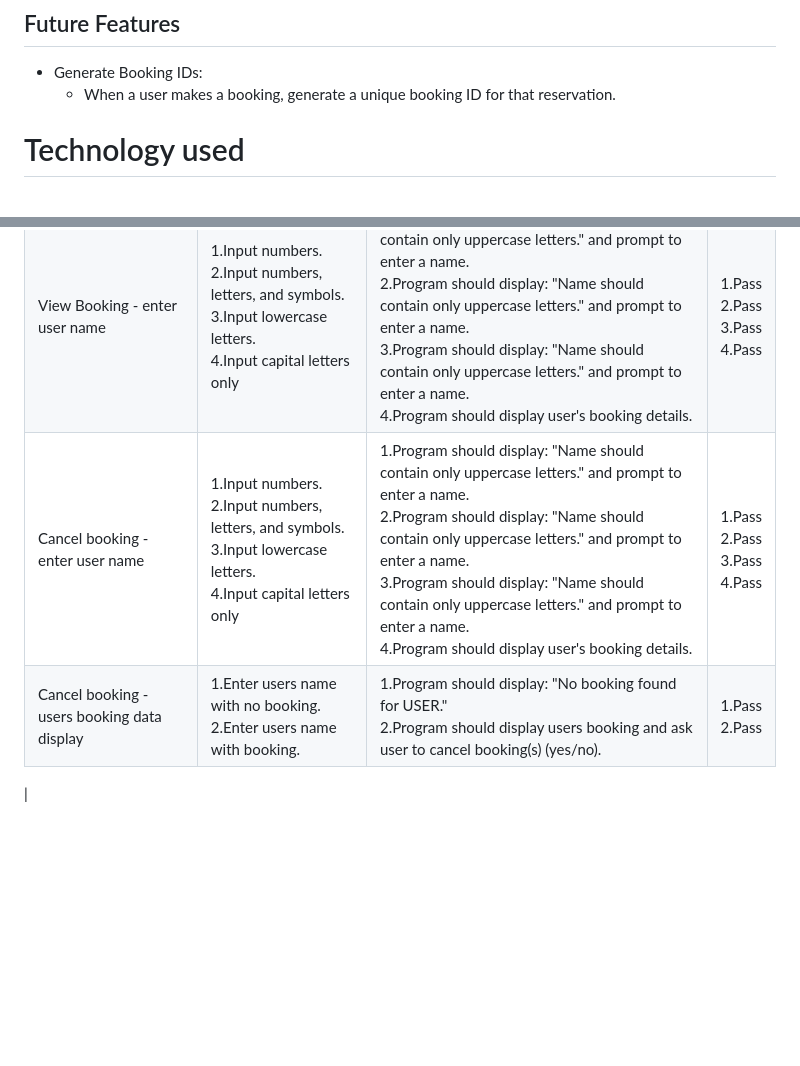
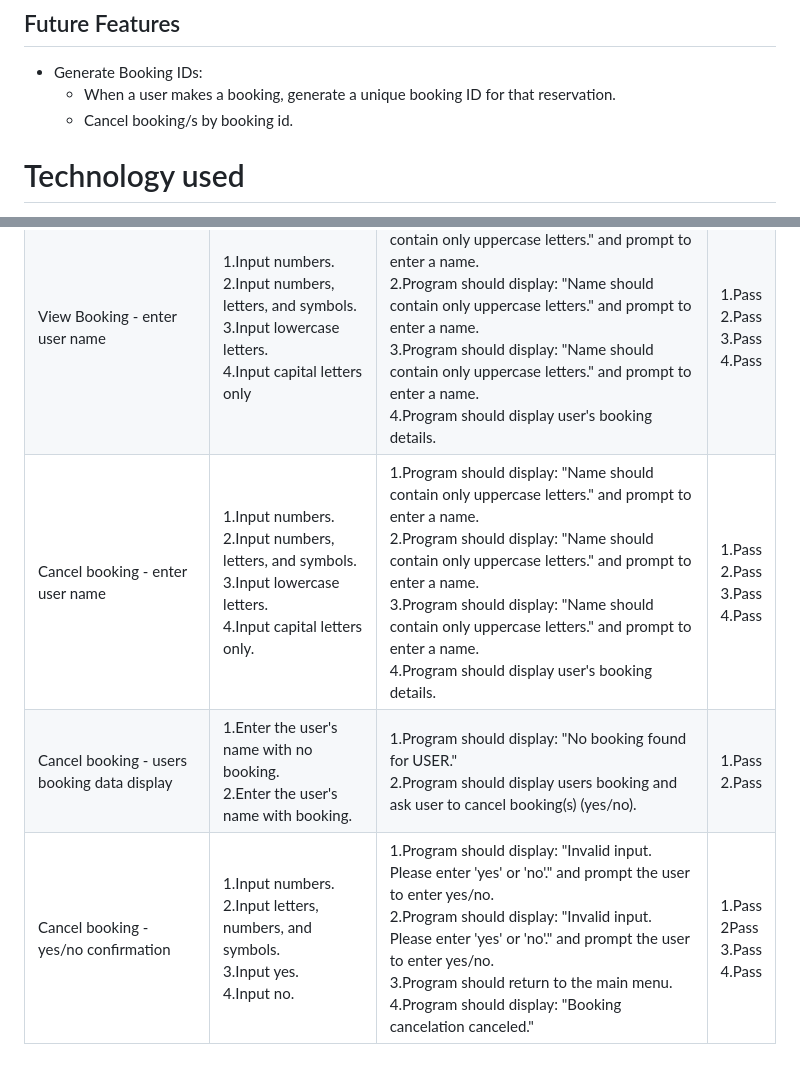
Before and after one commit to SanitaB17/Game, a Markdown page: README.md, 2 parts joined by grey strips. GitHub-like rendering; blank space fills up the shorter version.

Commit message:
readme.md add functional testing

```diff
--- a/README.md
+++ b/README.md
@@ -112,6 +112,7 @@ During planning, I created a flowchart of how I wanted program to work and inter
 
 - Generate Booking IDs:
   - When a user makes a booking, generate a unique booking ID for that reservation.
+  - Cancel booking/s by booking id.
 
 # Technology used
 
@@ -150,6 +151,6 @@ During planning, I created a flowchart of how I wanted program to work and inter
 |Rent Car - selecting car model|1.Input letters.<br>2.Input letters, numbers, and symbols.<br>3.Input the letters '1', '2', and '3'.<br>4.Input numbers greater than '3'.|1.Program should display: "Invalid choice. Please select a valid number." and prompt to select a car model.<br>2.Program should display: "Invalid choice. Please select a valid number." and prompt to select a car model.<br>3.Program should prompt to enter the user's name.<br>4.Program should display: "Invalid choice. Please select a valid number." and prompt to select a car model.|1.Pass<br>2.Pass<br>3.Pass<br>4.Pass|
 |Rent Car - enter user name|1.Input numbers.<br>2.Input numbers, letters, and symbols.<br>3.Input letters only.|1.Program should display: "Name should contain only letters." and prompt to enter a name.<br>2.Program should display: "Name should contain only letters." and prompt to enter a name.<br>3.Program should display the booking details.|1.Pass<br>2.Pass<br>3.Pass|
 |View Booking - enter user name|1.Input numbers.<br>2.Input numbers, letters, and symbols.<br>3.Input lowercase letters.<br>4.Input capital letters only|1.Program should display: "Name should contain only uppercase letters." and prompt to enter a name.<br>2.Program should display: "Name should contain only uppercase letters." and prompt to enter a name.<br>3.Program should display: "Name should contain only uppercase letters." and prompt to enter a name.<br>4.Program should display user's booking details.|1.Pass<br>2.Pass<br>3.Pass<br>4.Pass|
-|Cancel booking - enter user name|1.Input numbers.<br>2.Input numbers, letters, and symbols.<br>3.Input lowercase letters.<br>4.Input capital letters only|1.Program should display: "Name should contain only uppercase letters." and prompt to enter a name.<br>2.Program should display: "Name should contain only uppercase letters." and prompt to enter a name.<br>3.Program should display: "Name should contain only uppercase letters." and prompt to enter a name.<br>4.Program should display user's booking details.|1.Pass<br>2.Pass<br>3.Pass<br>4.Pass|
-|Cancel booking - users booking data display|1.Enter users name with no booking.<br>2.Enter users name with booking.|1.Program should display: "No booking found for USER."<br>2.Program should display users booking and ask user to cancel booking(s) (yes/no).|1.Pass<br>2.Pass|
-|
+|Cancel booking - enter user name|1.Input numbers.<br>2.Input numbers, letters, and symbols.<br>3.Input lowercase letters.<br>4.Input capital letters only.|1.Program should display: "Name should contain only uppercase letters." and prompt to enter a name.<br>2.Program should display: "Name should contain only uppercase letters." and prompt to enter a name.<br>3.Program should display: "Name should contain only uppercase letters." and prompt to enter a name.<br>4.Program should display user's booking details.|1.Pass<br>2.Pass<br>3.Pass<br>4.Pass|
+|Cancel booking - users booking data display|1.Enter the user's name with no booking.<br>2.Enter the user's name with booking.|1.Program should display: "No booking found for USER."<br>2.Program should display users booking and ask user to cancel booking(s) (yes/no).|1.Pass<br>2.Pass|
+|Cancel booking - yes/no confirmation|1.Input numbers.<br>2.Input letters, numbers, and symbols.<br>3.Input yes.<br>4.Input no.|1.Program should display: "Invalid input. Please enter 'yes' or 'no'." and prompt the user to enter yes/no.<br>2.Program should display: "Invalid input. Please enter 'yes' or 'no'." and prompt the user to enter yes/no.<br>3.Program should return to the main menu.<br>4.Program should display: "Booking cancelation canceled."|1.Pass<br>2Pass<br>3.Pass<br>4.Pass|
```
